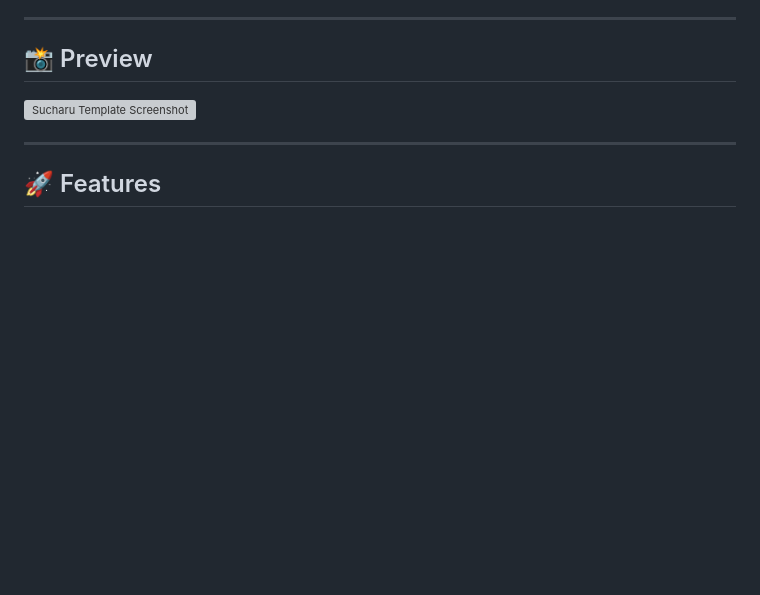
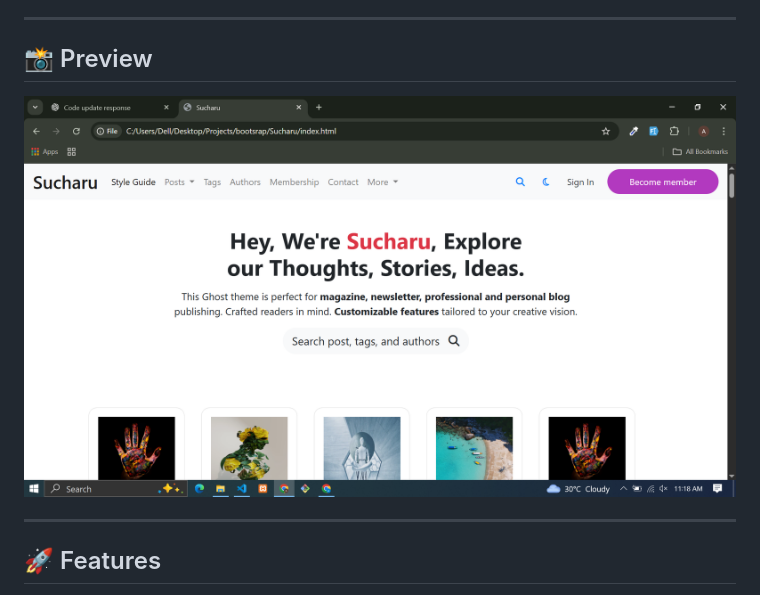
Before and after one commit to attiq-ur-rehman4855/sucharu-bootstrap-template, a Markdown page: README.md, the part around the change. GitHub-like rendering; pictures changed too: assets/images/sucharu/preview.png (added); blank space fills up the shorter version; grey boxes are pictures that could not be loaded.

Commit message:
Added new image to sucharu template

```diff
--- a/README.md
+++ b/README.md
@@ -6,7 +6,7 @@ It includes modern sections like editor’s choice, blog, testimonials, articles
 ---
 
 ## 📸 Preview
-![Sucharu Template Screenshot](assets/images/sucharu/preview.png)
+![Sucharu Template Screenshot](./assets/images/sucharu/preview.png)
 
 ---
 
```
